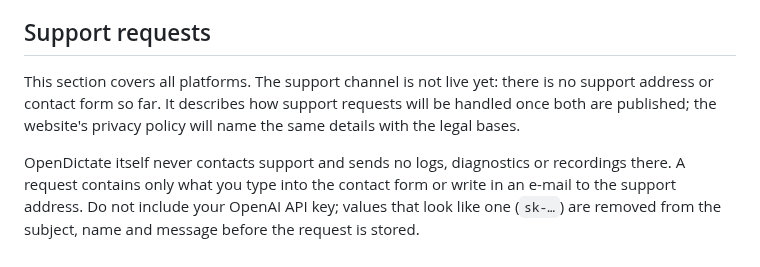
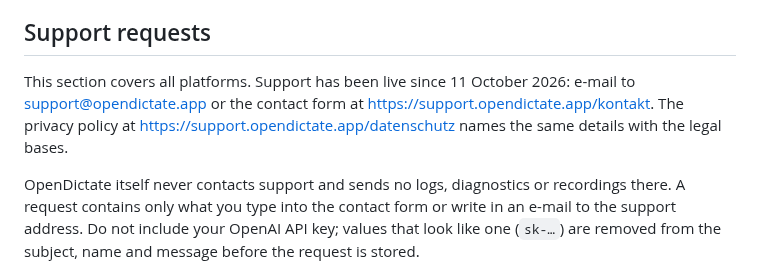
Before and after one commit to HerrStolzier/OpenDictate, a Markdown page: PRIVACY.md, the part around the change. Rendered like a GitHub page.

```diff
--- a/PRIVACY.md
+++ b/PRIVACY.md
@@ -200,10 +200,11 @@ and translation requests were exercised on one attended test system on
 
 ## Support requests
 
-This section covers all platforms. The support channel is not live yet: there
-is no support address or contact form so far. It describes how support
-requests will be handled once both are published; the website's privacy
-policy will name the same details with the legal bases.
+This section covers all platforms. Support has been live since 11 October
+2026: e-mail to support@opendictate.app or the contact form at
+https://support.opendictate.app/kontakt. The privacy policy at
+https://support.opendictate.app/datenschutz names the same details with the
+legal bases.
 
 OpenDictate itself never contacts support and sends no logs, diagnostics or
 recordings there. A request contains only what you type into the contact form
```
Also changed, not shown: PROJECT.md (+3 -3 lines), ROADMAP.md (+1 -1 lines).
